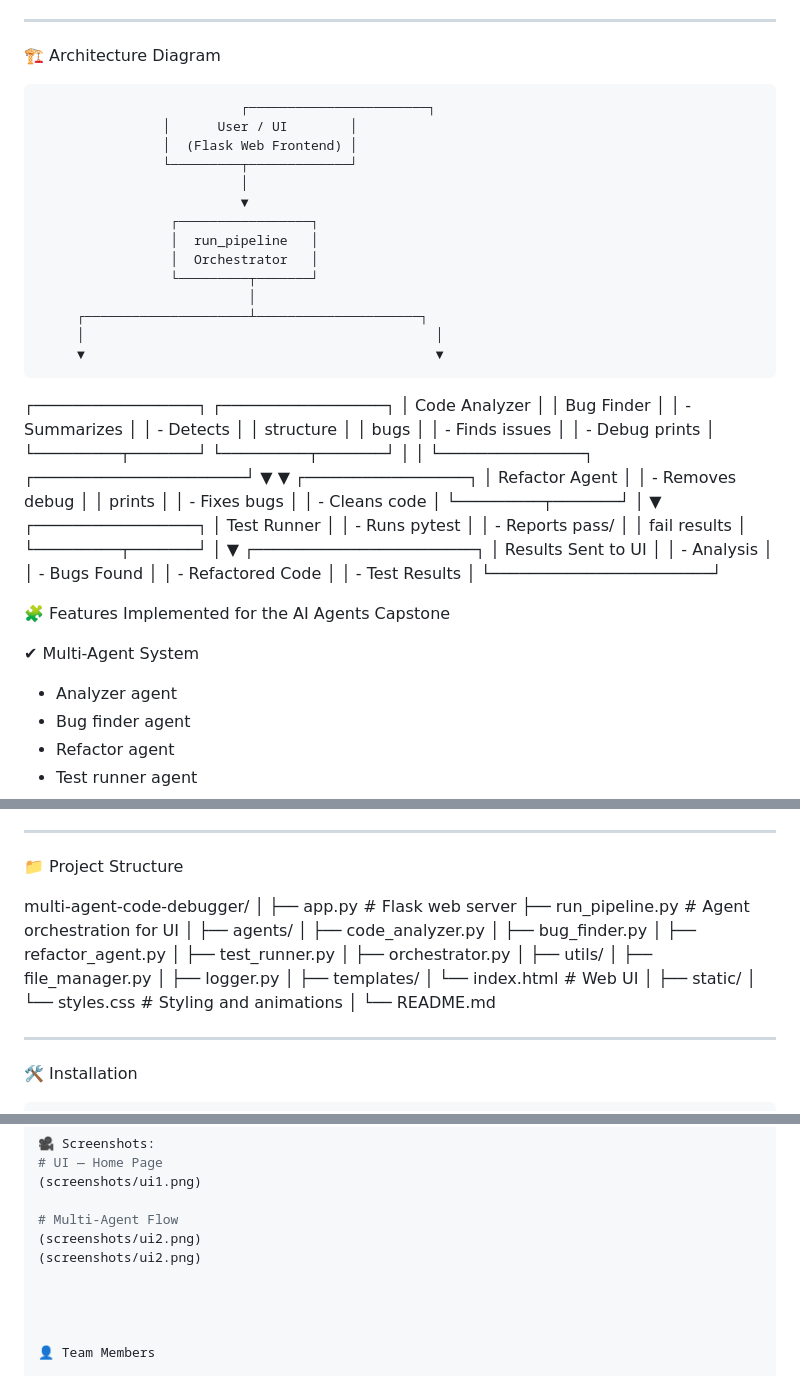
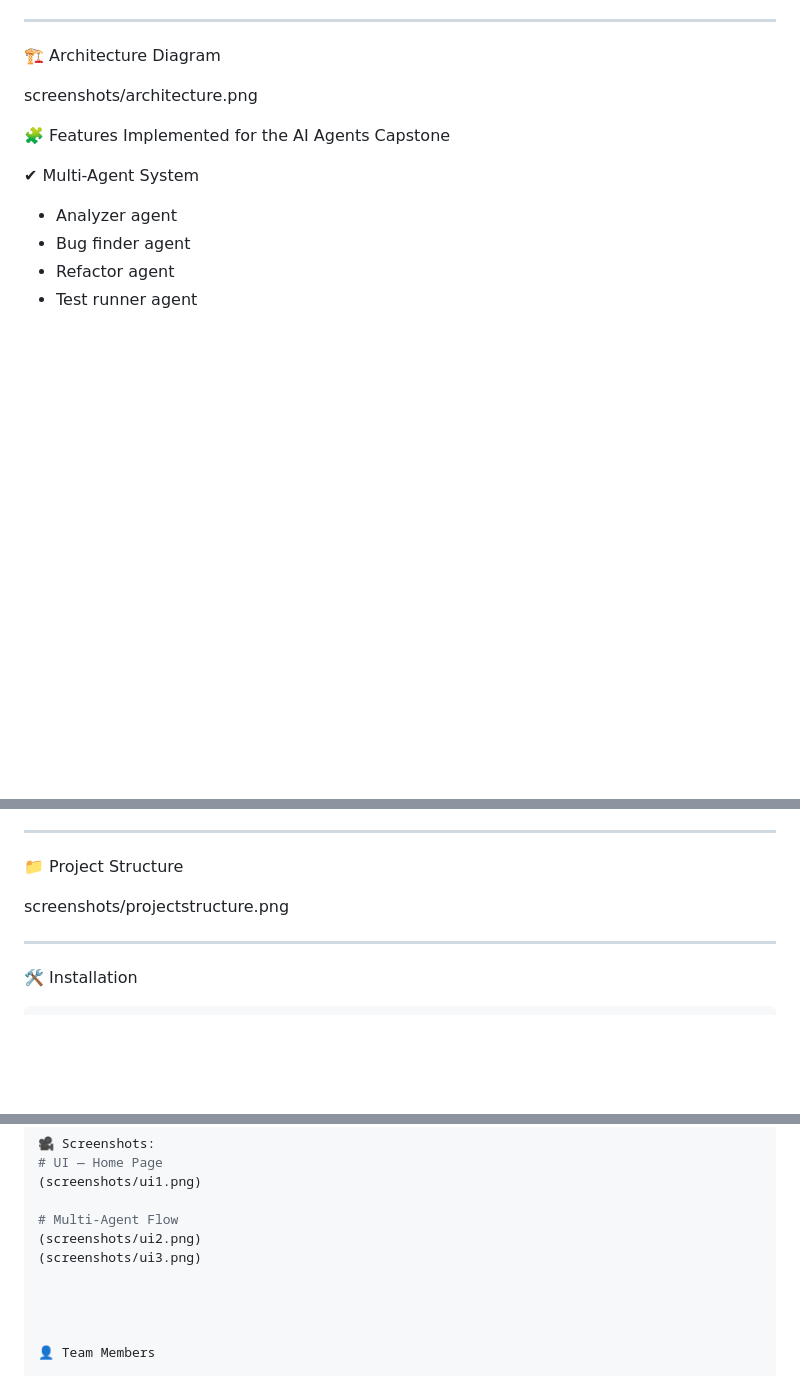
Before and after one commit to jiluelsa/multi-agent-code-debugger, a Markdown page: README.md, 3 parts joined by grey strips. GitHub-like rendering; blank space fills up the shorter version.

```diff
--- a/README.md
+++ b/README.md
@@ -53,53 +53,7 @@ A higher-level agent that coordinates multiple rounds of improvement until code
 
 🏗️ Architecture Diagram
 
-                              ┌───────────────────────┐
-                    │      User / UI        │
-                    │  (Flask Web Frontend) │
-                    └─────────┬─────────────┘
-                              │
-                              ▼
-                     ┌─────────────────┐
-                     │  run_pipeline   │
-                     │  Orchestrator   │
-                     └─────────┬───────┘
-                               │
-         ┌─────────────────────┴─────────────────────┐
-         │                                             │
-         ▼                                             ▼
-┌─────────────────┐                          ┌─────────────────┐
-│ Code Analyzer   │                          │  Bug Finder     │
-│ - Summarizes    │                          │ - Detects       │
-│   structure     │                          │   bugs          │
-│ - Finds issues  │                          │ - Debug prints  │
-└─────────┬───────┘                          └─────────┬───────┘
-          │                                              │
-          └───────────────┐      ┌──────────────────────┘
-                          ▼      ▼
-                     ┌─────────────────┐
-                     │ Refactor Agent  │
-                     │ - Removes debug │
-                     │   prints        │
-                     │ - Fixes bugs    │
-                     │ - Cleans code   │
-                     └─────────┬───────┘
-                               │
-                               ▼
-                     ┌─────────────────┐
-                     │ Test Runner     │
-                     │ - Runs pytest   │
-                     │ - Reports pass/ │
-                     │   fail results │
-                     └─────────┬───────┘
-                               │
-                               ▼
-                    ┌───────────────────────┐
-                    │ Results Sent to UI     │
-                    │ - Analysis            │
-                    │ - Bugs Found          │
-                    │ - Refactored Code     │
-                    │ - Test Results        │
-                    └───────────────────────┘
+screenshots/architecture.png
 
 
 🧩 Features Implemented for the AI Agents Capstone
@@ -147,30 +101,7 @@ User can:
 
 📁 Project Structure
 
-multi-agent-code-debugger/
-│
-├── app.py # Flask web server
-├── run_pipeline.py # Agent orchestration for UI
-│
-├── agents/
-│ ├── code_analyzer.py
-│ ├── bug_finder.py
-│ ├── refactor_agent.py
-│ ├── test_runner.py
-│ ├── orchestrator.py
-│
-├── utils/
-│ ├── file_manager.py
-│ ├── logger.py
-│
-├── templates/
-│ └── index.html # Web UI
-│
-├── static/
-│ └── styles.css # Styling and animations
-│
-└── README.md
-
+screenshots/projectstructure.png
 
 ---
 
@@ -211,7 +142,7 @@ Test results displayed
 
 # Multi-Agent Flow
 (screenshots/ui2.png)
-(screenshots/ui2.png)
+(screenshots/ui3.png)
 
 
 
```
